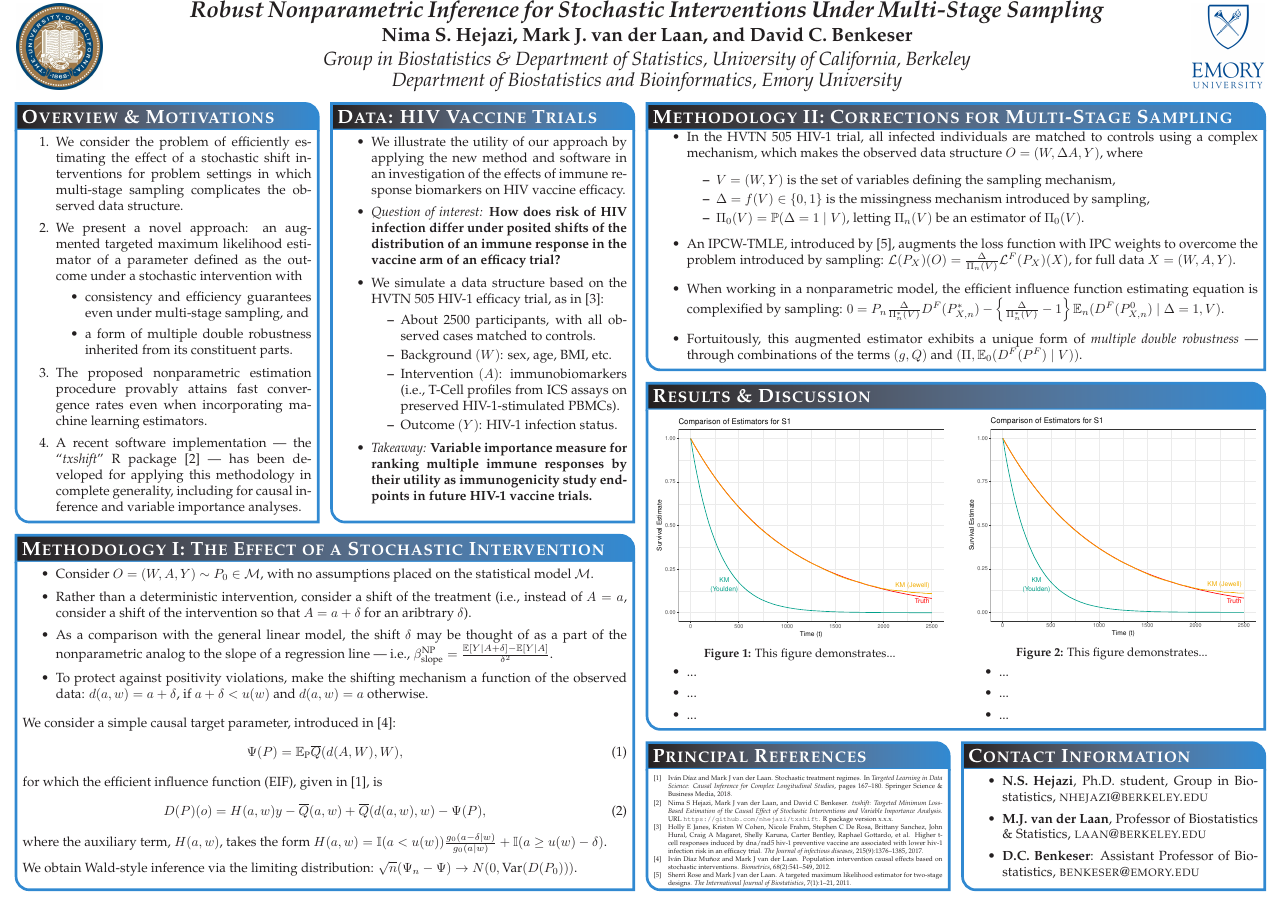
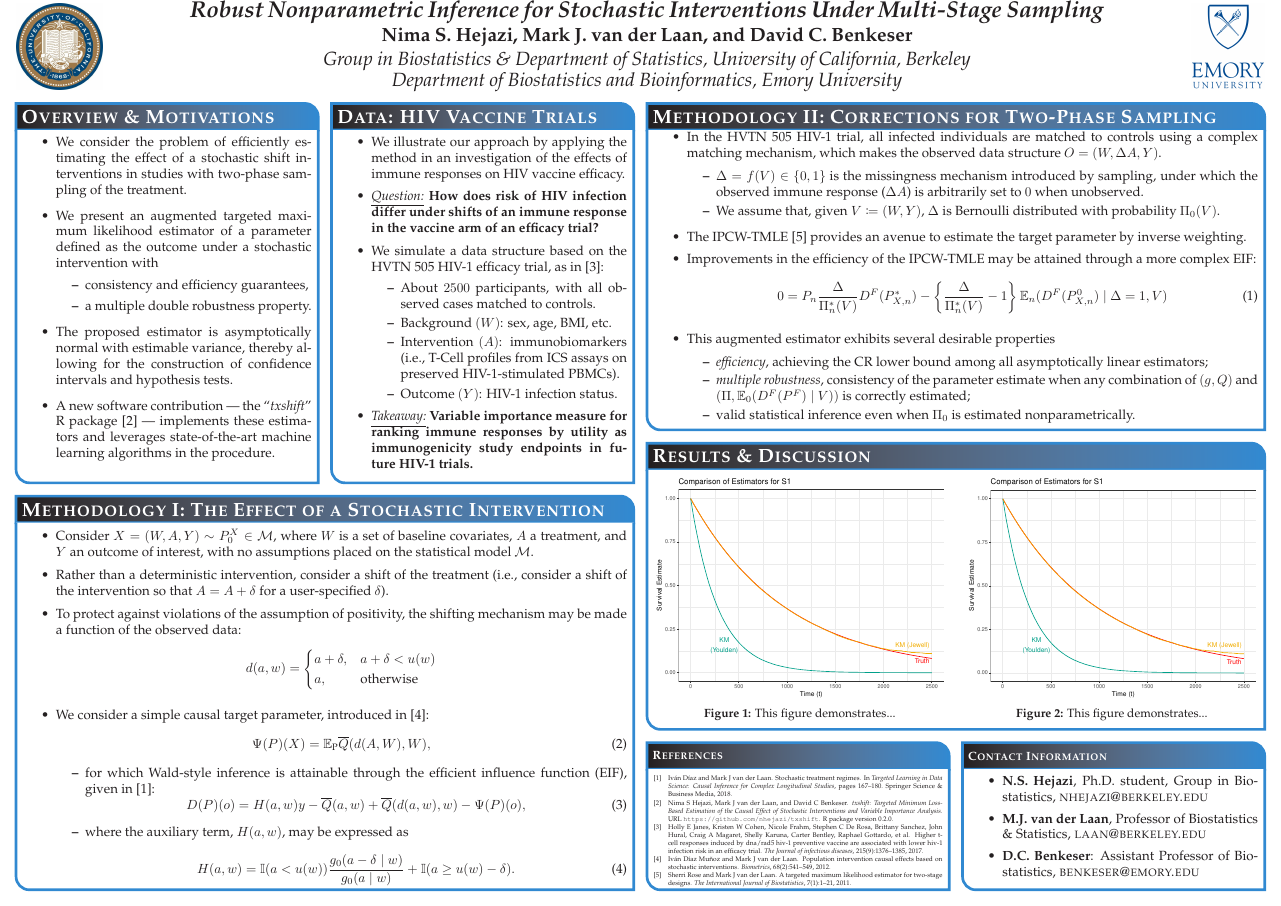
Before and after one commit to nhejazi/conf_acic2018_txshift, a LaTeX poster (poster/2018_acic.tex): the whole page. Compiled offline with pdfLaTeX.

Commit message:
incorporate feedback from David

```diff
--- a/poster/2018_acic.tex
+++ b/poster/2018_acic.tex
@@ -83,29 +83,26 @@ linewidth=2pt % Width of the border lines around content boxes
 
 \headerbox{Overview \& Motivations}{name=overview,column=0,row=0}{
 
-\begin{enumerate}\compresslist
-\setlength\itemsep{0.5em}
+\begin{itemize}\compresslist
+\setlength\itemsep{0.75em}
 \item We consider the problem of efficiently estimating the effect of a
- stochastic shift interventions for problem settings in which multi-stage
- sampling complicates the observed data structure.
-\item We present a novel approach: an augmented targeted maximum likelihood
- estimator of a parameter defined as the outcome under a stochastic
- intervention with
+ stochastic shift interventions in studies with two-phase sampling of the
+ treatment.
+\item We present an augmented targeted maximum likelihood estimator of a
+  parameter defined as the outcome under a stochastic intervention with
   \begin{itemize}
-    \item consistency and efficiency guarantees even under multi-stage
-      sampling, and
-    \item a form of multiple double robustness inherited from its constituent
-      parts.
+    \item consistency and efficiency guarantees,
+    \item a multiple double robustness property.
   \end{itemize}
-\item The proposed nonparametric estimation procedure provably attains fast
-  convergence rates even when incorporating machine learning estimators.
-\item A recent software implementation --- the ``\textit{txshift}'' R package
-  \cite{hejazi2018txshift} --- has been developed for applying this methodology
-  in complete generality, including for causal inference and variable importance
-  analyses.
-\end{enumerate}
+\item The proposed estimator is asymptotically normal with estimable variance,
+  thereby allowing for the construction of confidence intervals and hypothesis
+  tests.
+\item A new software contribution --- the ``\textit{txshift}'' R package
+  \cite{hejazi2018txshift} --- implements these estimators and leverages
+  state-of-the-art machine learning algorithms in the procedure.
+\end{itemize}
 
-%\vspace{0.3em} % When there are two boxes, some whitespace may need to be added
+\vspace{0.1em} % When there are two boxes, some whitespace may need to be added
                % if the one on the right has more content
 }
 
@@ -118,25 +115,25 @@ linewidth=2pt % Width of the border lines around content boxes
 
 \begin{itemize}\compresslist
 \setlength\itemsep{0.5em}
-\item We illustrate the utility of our approach by applying the new method and
-  software in an investigation of the effects of immune response biomarkers on
-  HIV vaccine efficacy.
-\item \textit{Question of interest:} \textbf{How does risk of HIV infection
-   differ under posited shifts of the distribution of an immune response in the
-   vaccine arm of an efficacy trial?}
+\item We illustrate our approach by applying the method in an investigation of
+  the effects of immune responses on HIV vaccine efficacy.
+\item \underline{\textit{Question:}} \textbf{How does risk of HIV infection
+   differ under shifts of an immune response in the vaccine arm of an efficacy
+   trial?}
 \item We simulate a data structure based on the HVTN 505 HIV-1 efficacy trial,
   as in \cite{janes2017higher}:
   \begin{itemize}
     \itemsep0.5pt
-    \item About 2500 participants, with all observed cases matched to controls.
+    \item About $2500$ participants, with all observed cases matched to
+      controls.
     \item Background $(W)$: sex, age, BMI, etc.
     \item Intervention $(A)$: immunobiomarkers (i.e., T-Cell profiles from ICS
       assays on preserved HIV-1-stimulated PBMCs).
     \item Outcome $(Y)$: HIV-1 infection status.
   \end{itemize}
-\item \textit{Takeaway:} \textbf{Variable importance measure for ranking
-   multiple immune responses by their utility as immunogenicity study endpoints
-   in future HIV-1 vaccine trials.}
+\item \underline{\textit{Takeaway:}} \textbf{Variable importance measure for
+   ranking immune responses by utility as immunogenicity study endpoints in
+   future HIV-1 trials.}
 \end{itemize}
 }
 
@@ -144,34 +141,55 @@ linewidth=2pt % Width of the border lines around content boxes
 % Methodology cont.
 %-------------------------------------------------------------------------------
 
-\headerbox{Methodology II: Corrections for Multi-Stage Sampling}{name=results,
+\headerbox{Methodology II: Corrections for Two-Phase Sampling}{name=results,
   column=2,span=2,row=0}{
 
 \vspace{-0.35em}
 \begin{itemize}
+\itemsep0.1pt
 \item In the HVTN 505 HIV-1 trial, all infected individuals are matched to
-  controls using a complex mechanism, which makes the observed data structure
-  \textbf{$O = (W, \Delta A, Y)$}, where
+  controls using a complex matching mechanism, which makes the observed data
+  structure \textbf{$O = (W, \Delta A, Y)$}.
+  \vspace{-0.25em}
   \begin{itemize}
-    \itemsep0.25pt
-    \item $V = (W, Y)$ is the set of variables defining the sampling mechanism,
+    \itemsep0pt
     \item $\Delta = f(V) \in \{0, 1\}$ is the missingness mechanism introduced
-      by sampling,
-    \item $\Pi_0(V) = \mathbb{P}(\Delta = 1 \mid V)$, letting $\Pi_n(V)$ be an
-      estimator of $\Pi_0(V)$.
+      by sampling, under which the observed immune response ($\Delta A$) is
+      arbitrarily set to $0$ when unobserved.
+    \item We assume that, given $V \coloneqq (W, Y)$, $\Delta$ is Bernoulli
+      distributed with probability $\Pi_0(V)$.
+    %\item $\Pi_0(V) = \mathbb{P}(\Delta = 1 \mid V)$, letting $\Pi_n(V)$ be an
+      %estimator of $\Pi_0(V)$.
   \end{itemize}
-\item An IPCW-TMLE, introduced by \cite{rose2011targeted2sd}, augments the loss
-  function with IPC weights to overcome the problem introduced by sampling:
-  $\mathcal{L}(P_X)(O) = \frac{\Delta}{\Pi_n(V)}\mathcal{L}^F(P_X)(X)$, for full
-  data $X = (W, A, Y)$.
-\item When working in a nonparametric model, the efficient influence function
-  estimating equation is complexified by sampling:
-  $0 = P_n \frac{\Delta}{\Pi_n^*(V)}D^F(P^*_{X,n}) -
-    \left\{\frac{\Delta}{\Pi_n^*(V)} - 1 \right\} \mathbb{E}_n(D^F(P^0_{X,n})
-    \mid \Delta = 1, V)$.
-\item Fortuitously, this augmented estimator exhibits a unique form of
-  \textit{multiple double robustness} --- through combinations of the terms
-  $(g, Q)$ and $(\Pi, \mathbb{E}_0(D^F(P^F) \mid V))$.
+\item The IPCW-TMLE \cite{rose2011targeted2sd} provides an avenue to estimate
+  the target parameter by inverse weighting.
+  %\vspace{-0.25em}
+  %\begin{itemize}
+    %\itemsep0pt
+    %\item IPC weights are used to augment the loss function
+      %$\mathcal{L}(P_0^X)(O) = \frac{\Delta}{\Pi_n(V)}\mathcal{L}^F(P_0^X)(X)$.
+    %\item This procedure corrects for the bias introduced by the two-phase
+      %sampling mechanism.
+  %\end{itemize}
+\item Improvements in the efficiency of the IPCW-TMLE may be attained through a
+  more complex EIF:
+  \begin{equation}
+    0 = P_n \frac{\Delta}{\Pi_n^*(V)}D^F(P^*_{X,n}) -
+      \left\{\frac{\Delta}{\Pi_n^*(V)} - 1 \right\} \mathbb{E}_n(D^F(P^0_{X,n})
+      \mid \Delta = 1, V)
+  \end{equation}
+\item This augmented estimator exhibits several desirable properties
+  \vspace{-0.25em}
+  \begin{itemize}
+    \itemsep0pt
+    \item \textit{efficiency}, achieving the CR lower bound among all
+      asymptotically linear estimators;
+    \item \textit{multiple robustness}, consistency of the parameter estimate
+      when any combination of $(g, Q)$ and
+      $(\Pi, \mathbb{E}_0(D^F(P^F) \mid V))$ is correctly estimated;
+    \item valid statistical inference even when $\Pi_0$ is estimated
+      nonparametrically.
+  \end{itemize}
 \end{itemize}
 }
 
@@ -179,7 +197,7 @@ linewidth=2pt % Width of the border lines around content boxes
 % REFERENCES
 %-------------------------------------------------------------------------------
 
-\headerbox{Principal References}{name=references,column=2,above=bottom}{
+\headerbox{\small References}{name=references,column=2,above=bottom}{
 \renewcommand{\section}[2]{\vskip 0.05em} % remove "References" section title
 \tiny{ % Reduce the font size in this block
 \setlength{\bibsep}{0.25pt}
@@ -225,32 +243,34 @@ linewidth=2pt % Width of the border lines around content boxes
 \captionof{figure}{This figure demonstrates...}
 \end{center}
 
-\vspace{-1.75em}
+%\vspace{-1.75em}
 
-\begin{itemize}
-  \itemsep0.05pt
-  \item ...
-  \item ...
-  \item ...
-\end{itemize}
+%\begin{itemize}
+  %\itemsep0.05pt
+  %\item ...
+  %\item ...
+  %\item ...
+%\end{itemize}
 
 \begin{center}
-\vspace*{-0.93cm}  % CHANGE THIS TO ALIGN IMAGES
+\vspace*{-0.8cm}  % CHANGE THIS TO ALIGN IMAGES
 \includegraphics[scale=0.45]{s1_estim_compare}
 \vspace{-1.75em}
 \captionof{figure}{This figure demonstrates...}
 \end{center}
 
-\vspace{-1.75em}
+%\vspace{-1.75em}
 
-\begin{itemize}
-  \itemsep0.05pt
-  \item ...
-  \item ...
-  \item ...
-\end{itemize}
+%\begin{itemize}
+  %\itemsep0.05pt
+  %\item ...
+  %\item ...
+  %\item ...
+%\end{itemize}
 
 \end{multicols}
+
+\vspace{0.35em}
 }
 
 %-------------------------------------------------------------------------------
@@ -263,36 +283,46 @@ linewidth=2pt % Width of the border lines around content boxes
 % This block's bottom aligns with the bottom of the conclusion block
 
 \begin{itemize}
-  \itemsep1pt
-  \item Consider $O = (W, A, Y) \sim P_0 \in \mathcal{M}$, with no assumptions
-    placed on the statistical model $\mathcal{M}$.
+  \itemsep1.5pt
+  \item Consider $X = (W, A, Y) \sim P_0^X \in \mathcal{M}$, where $W$ is a set
+    of baseline covariates, $A$ a treatment, and $Y$ an outcome of interest,
+    with no assumptions placed on the statistical model $\mathcal{M}$.
   \item Rather than a deterministic intervention, consider a shift of the
-    treatment (i.e., instead of $A = a$, consider a shift of the intervention so
-    that $A = a + \delta$ for an aribtrary $\delta$).
-  \item As a comparison with the general linear model, the shift $\delta$ may be
-    thought of as a part of the nonparametric analog to the slope of a
-    regression line --- i.e., $\beta^{\text{NP}}_{\text{slope}} =
-      \frac{\mathbb{E}[Y \mid A + \delta] - \mathbb{E}[Y \mid A]}{\delta^2}$.
-  \item To protect against positivity violations, make the shifting mechanism a
-    function of the observed data: $d(a, w) = a + \delta$, if
-    $a + \delta < u(w)$ and $d(a, w) = a$ otherwise.
+    treatment (i.e., consider a shift of the intervention so that
+    $A = A + \delta$ for a user-specified $\delta$).
+  %\item As a comparison with the general linear model, the shift $\delta$ may be
+    %thought of as a part of the nonparametric analog to the slope of a
+    %regression line --- i.e., $\beta^{\text{NP}}_{\text{slope}} =
+      %\frac{\mathbb{E}[Y \mid A + \delta] - \mathbb{E}[Y \mid A]}{\delta^2}$.
+  \item To protect against violations of the assumption of positivity, the
+    shifting mechanism may be made a function of the observed data:
+    \[ d(a, w) =
+       \begin{cases}
+         a + \delta, & a + \delta < u(w) \\
+         a, & \text{otherwise}
+       \end{cases}
+    \]
+  \item We consider a simple causal target parameter, introduced in
+    \cite{munoz2012population}:
+    \begin{equation}
+    \Psi(P)(X) = \mathbb{E}_{\text{P}}{\overline{Q}(d(A, W), W)},
+    \end{equation}
+    \begin{itemize}
+      \item for which Wald-style inference is attainable through the efficient
+        influence function (EIF), given in \cite{diaz2018stochastic}:
+        \begin{equation}
+          D(P)(o) = H(a, w){y - \overline{Q}(a, w)} + \overline{Q}(d(a, w), w) -
+            \Psi(P)(o),
+        \end{equation}
+      \item where the auxiliary term, $H(a,w)$, may be expressed as
+        \begin{equation}
+          H(a,w) = \mathbb{I}(a < u(w)) \frac{g_0(a - \delta \mid w)}{g_0(a
+            \mid w)} + \mathbb{I}(a \geq u(w) - \delta).
+        \end{equation}
+    \end{itemize}
+%We obtain Wald-style inference via the limiting distribution:
+%$\sqrt{n}(\Psi_n - \Psi) \to N(0, \text{Var}(D(P_0)))$.
 \end{itemize}
-
-We consider a simple causal target parameter, introduced in
-  \cite{munoz2012population}:
-\begin{equation}
-\Psi(P) = \mathbb{E}_{\text{P}}{\overline{Q}(d(A, W), W)},
-\end{equation}
-for which the efficient influence function (EIF), given in
-  \cite{diaz2018stochastic}, is
-\begin{equation}
-D(P)(o) = H(a, w){y - \overline{Q}(a, w)} + \overline{Q}(d(a, w), w) - \Psi(P),
-\end{equation}
-where the auxiliary term, $H(a,w)$, takes the form
-  $H(a,w) = \mathbb{I}(a < u(w)) \frac{g_0(a - \delta \mid w)}{g_0(a \mid w)} +
-    \mathbb{I}(a \geq u(w) - \delta)$.\\[0.5em]
-We obtain Wald-style inference via the limiting distribution:
-$\sqrt{n}(\Psi_n - \Psi) \to N(0, \text{Var}(D(P_0)))$.
 }
 
 %-------------------------------------------------------------------------------
```
Also changed, not shown: poster/2018_acic.bib (+1 -1 lines), poster/2018_acic.pdf, poster/2018_acic.tex (2 more changed lines).
